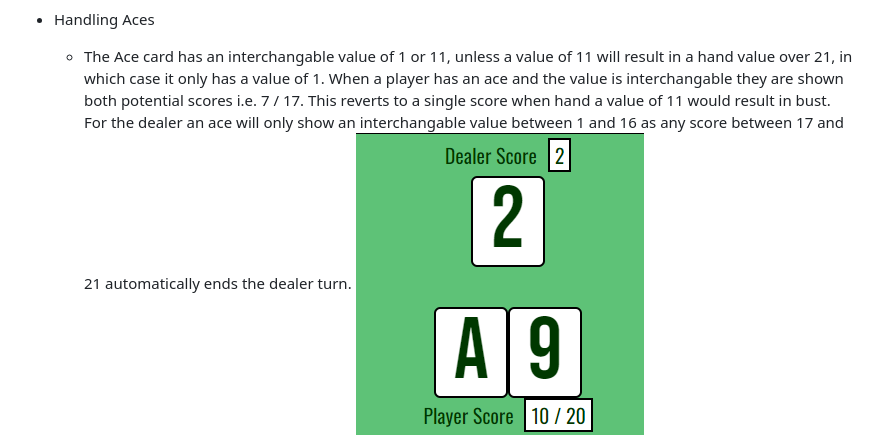
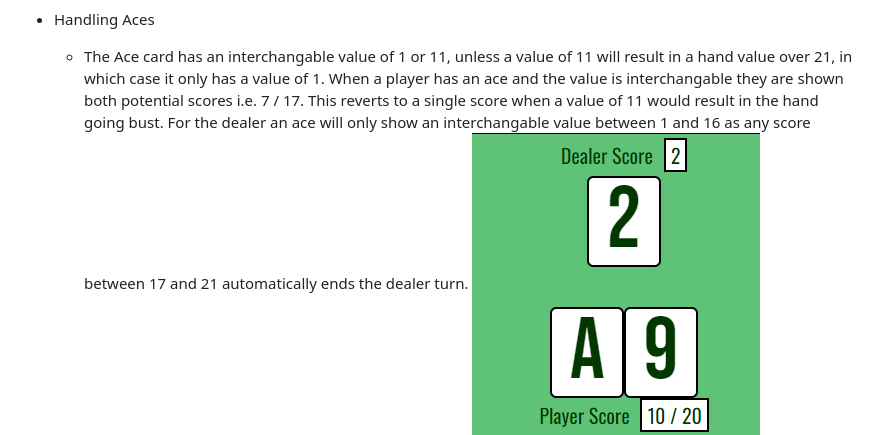
Before and after one commit to codebystu/basic-blackjack, a Markdown page: README.md, the part around the change. GitHub-like rendering.

Commit message:
fix typing error on readme

```diff
--- a/README.md
+++ b/README.md
@@ -64,7 +64,7 @@ The simple gameplay area is small enough that it will not require any change for
 
 ![initial deal](documents/initialdeal.png)
 -   Handling Aces
-    - The Ace card has an interchangable value of 1 or 11, unless a value of 11 will result in a hand value over 21, in which case it only has a value of 1. When a player has an ace and the value is interchangable they are shown both potential scores i.e. 7 / 17. This reverts to a single score when hand a value of 11 would result in bust.  For the dealer an ace will only show an interchangable value between 1 and 16 as any score between 17 and 21 automatically ends the dealer turn.
+    - The Ace card has an interchangable value of 1 or 11, unless a value of 11 will result in a hand value over 21, in which case it only has a value of 1. When a player has an ace and the value is interchangable they are shown both potential scores i.e. 7 / 17. This reverts to a single score when a value of 11 would result in the hand going bust.  For the dealer an ace will only show an interchangable value between 1 and 16 as any score between 17 and 21 automatically ends the dealer turn.
 ![player ace](documents/playerace.png)
 ![Ace Value 1](documents/acerevalue.png)
 ![Dealer Ace](documents/dealerace.png)
```
